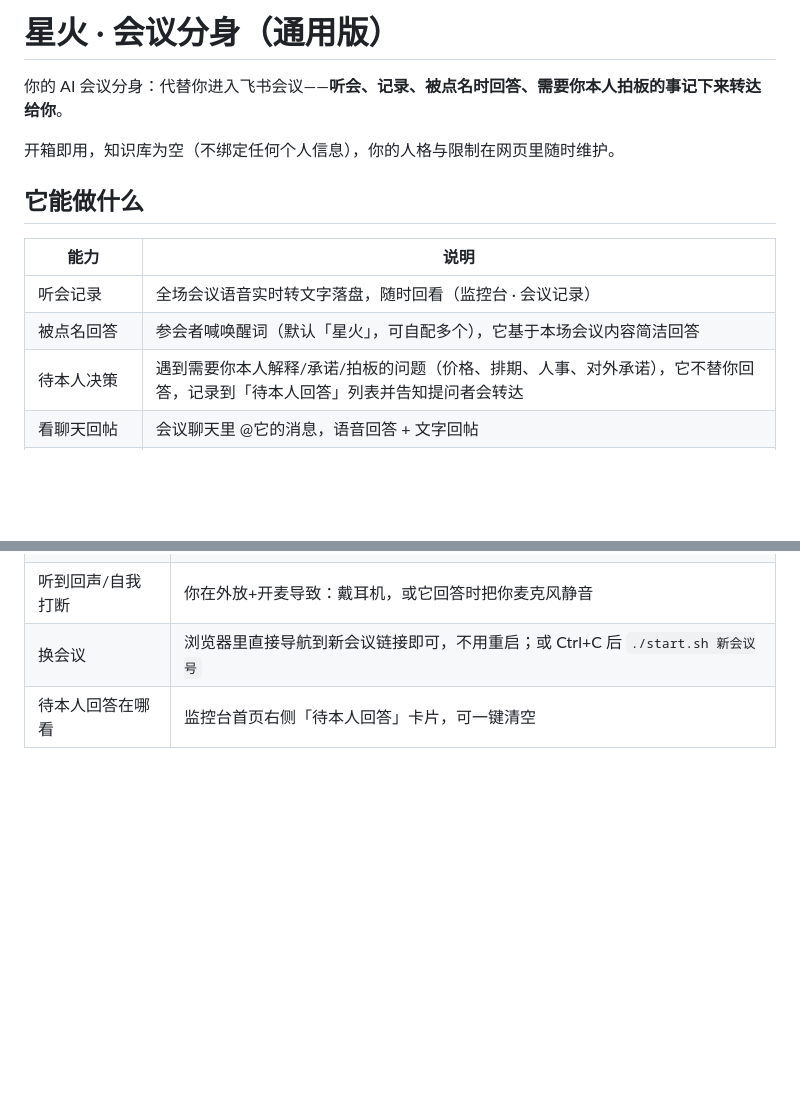
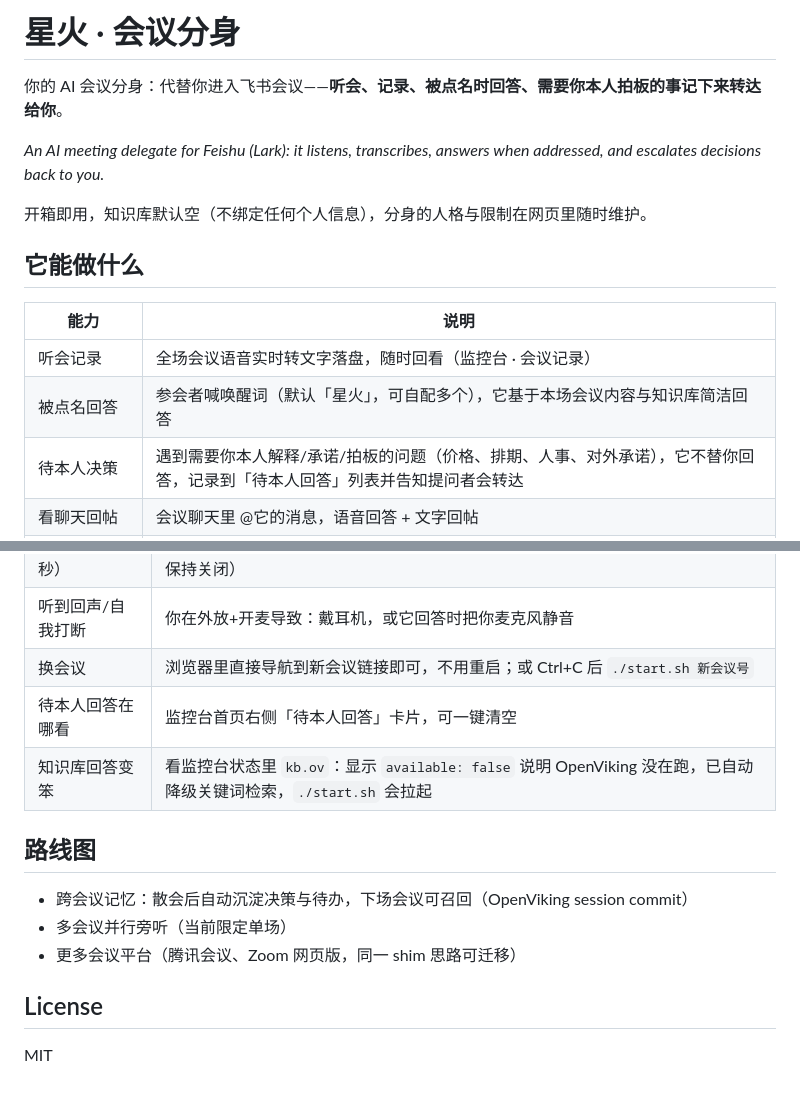
Before and after one commit to dunchengyao321-del/spark-meeting-agent, a Markdown page: README.md, 2 parts joined by grey strips. Drawn GitHub-style; blank space fills up the shorter version.

```diff
--- a/README.md
+++ b/README.md
@@ -1,15 +1,17 @@
-# 星火 · 会议分身（通用版）
+# 星火 · 会议分身
 
 你的 AI 会议分身：代替你进入飞书会议——**听会、记录、被点名时回答、需要你本人拍板的事记下来转达给你**。
 
-开箱即用，知识库为空（不绑定任何个人信息），你的人格与限制在网页里随时维护。
+*An AI meeting delegate for Feishu (Lark): it listens, transcribes, answers when addressed, and escalates decisions back to you.*
+
+开箱即用，知识库默认空（不绑定任何个人信息），分身的人格与限制在网页里随时维护。
 
 ## 它能做什么
 
 | 能力 | 说明 |
 |---|---|
 | 听会记录 | 全场会议语音实时转文字落盘，随时回看（监控台 · 会议记录） |
-| 被点名回答 | 参会者喊唤醒词（默认「星火」，可自配多个），它基于本场会议内容简洁回答 |
+| 被点名回答 | 参会者喊唤醒词（默认「星火」，可自配多个），它基于本场会议内容与知识库简洁回答 |
 | 待本人决策 | 遇到需要你本人解释/承诺/拍板的问题（价格、排期、人事、对外承诺），它不替你回答，记录到「待本人回答」列表并告知提问者会转达 |
 | 看聊天回帖 | 会议聊天里 @它的消息，语音回答 + 文字回帖 |
 | 看投屏 | 问「你看下投屏」，它能描述共享屏幕的画面内容 |
@@ -80,3 +124,14 @@
 | 听到回声/自我打断 | 你在外放+开麦导致：戴耳机，或它回答时把你麦克风静音 |
 | 换会议 | 浏览器里直接导航到新会议链接即可，不用重启；或 Ctrl+C 后 `./start.sh 新会议号` |
 | 待本人回答在哪看 | 监控台首页右侧「待本人回答」卡片，可一键清空 |
+| 知识库回答变笨 | 看监控台状态里 `kb.ov`：显示 `available: false` 说明 OpenViking 没在跑，已自动降级关键词检索，`./start.sh` 会拉起 |
+
+## 路线图
+
+- 跨会议记忆：散会后自动沉淀决策与待办，下场会议可召回（OpenViking session commit）
+- 多会议并行旁听（当前限定单场）
+- 更多会议平台（腾讯会议、Zoom 网页版，同一 shim 思路可迁移）
+
+## License
+
+MIT
```
Also changed, not shown: other parts of README.md (+59 -17 lines).
